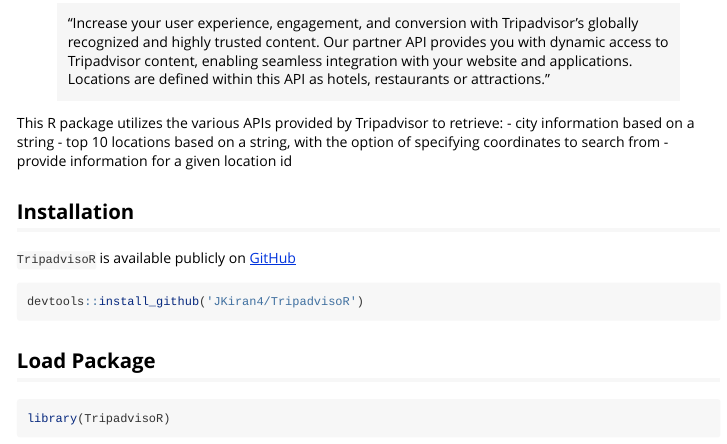
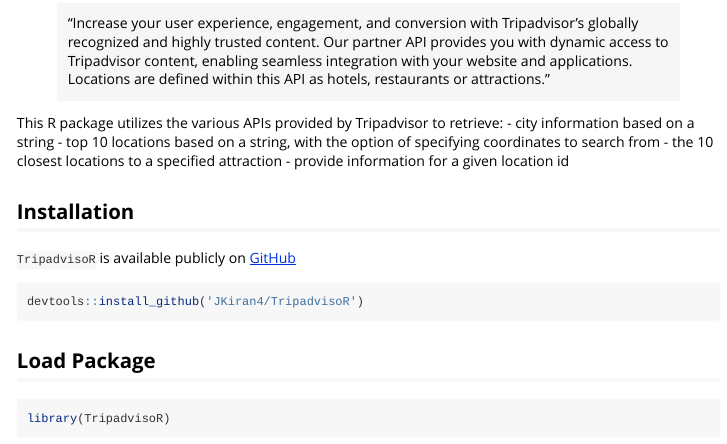
Before and after one commit to JKiran4/DATA_534_Project, an R Markdown document (vignettes/TripadvisoR.Rmd): the page in a window 1100 px wide, from 230 px down. Rendered offline with R 4.5, knitr and Pandoc, with nearby package versions; some code elsewhere in the file could not run offline; long lines of code are wrapped.

Commit message:
Update TripadvisoR.Rmd

```diff
--- a/vignettes/TripadvisoR.Rmd
+++ b/vignettes/TripadvisoR.Rmd
@@ -20,6 +20,7 @@
 This R package utilizes the various APIs provided by Tripadvisor to retrieve:
 - city information based on a string
 - top 10 locations based on a string, with the option of specifying coordinates to search from
+- the 10 closest locations to a specified attraction
 - provide information for a given location id
 
 ## Installation
```
